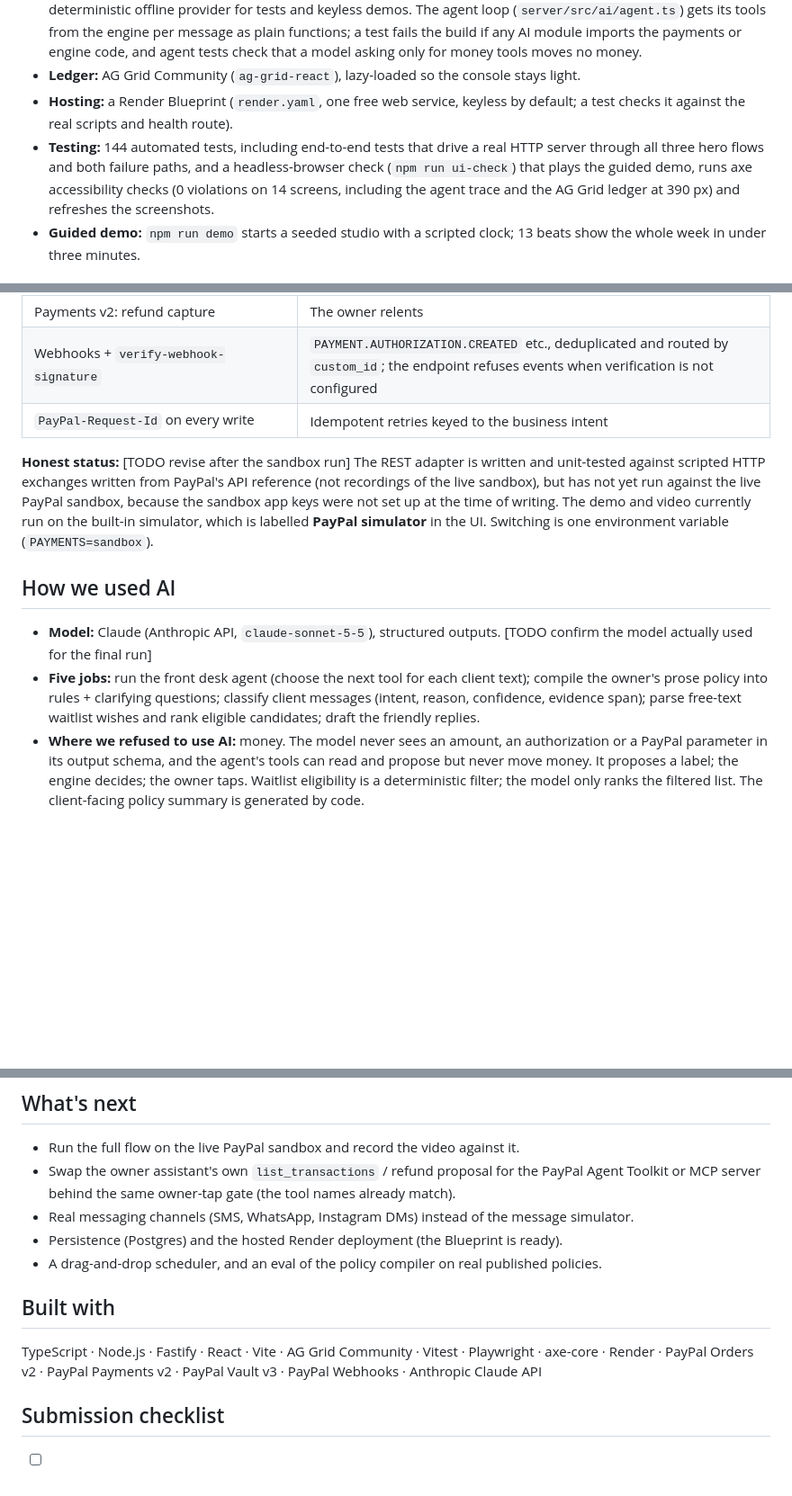
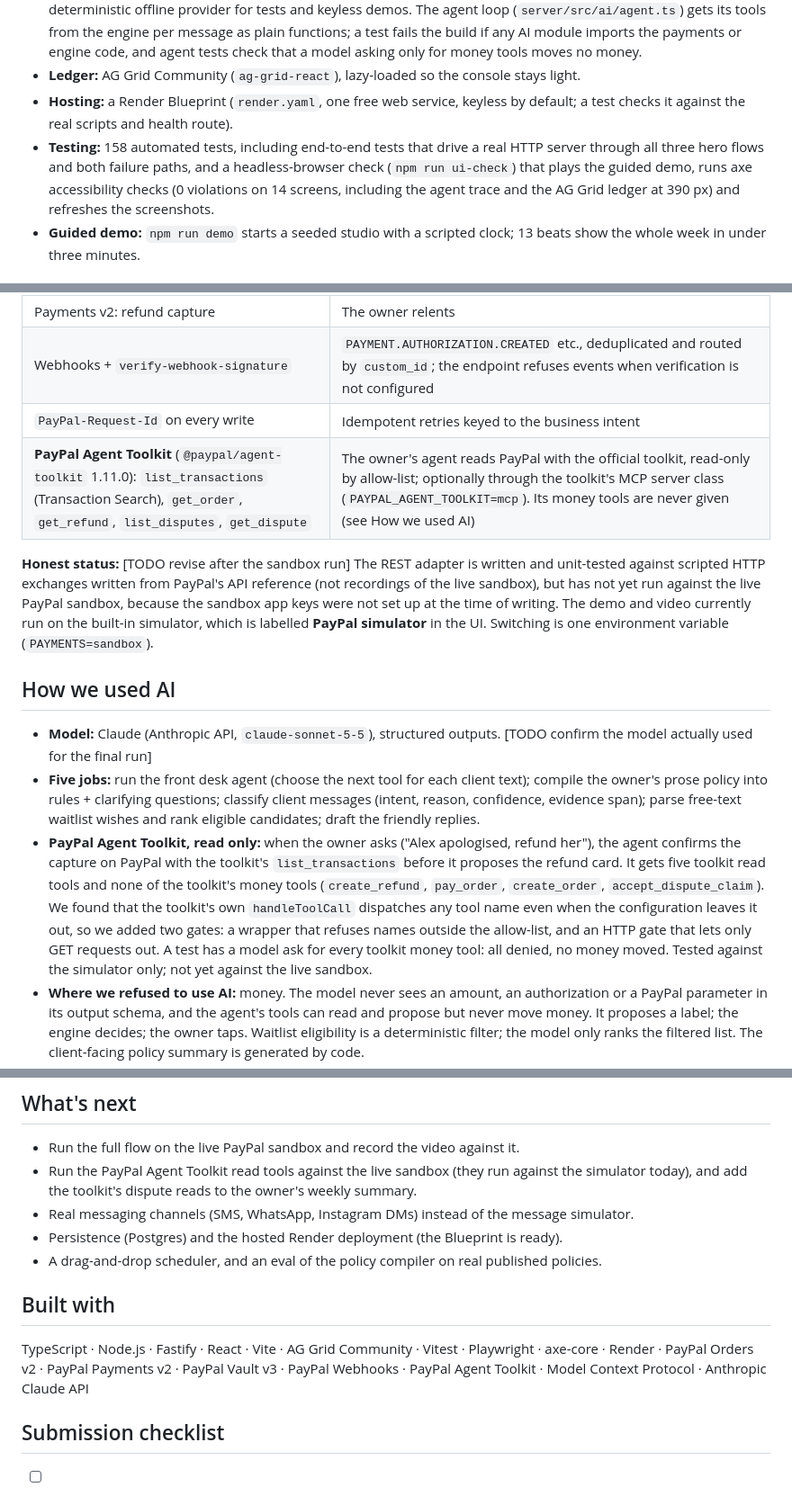
Before and after one commit to MrNK2107/holdmyspot, a Markdown page: docs/DEVPOST_SUBMISSION.md, 3 parts joined by grey strips. Shown at 90% size. GitHub-like rendering; blank space fills up the shorter version.

```diff
--- a/docs/DEVPOST_SUBMISSION.md
+++ b/docs/DEVPOST_SUBMISSION.md
@@ -43,7 +43,7 @@ Solo appointment pros (nail techs, barbers, lash artists, tutors) lose a slot's
 - **AI front desk** behind a provider interface: Claude through the Anthropic API with structured outputs, plus a deterministic offline provider for tests and keyless demos. The agent loop (`server/src/ai/agent.ts`) gets its tools from the engine per message as plain functions; a test fails the build if any AI module imports the payments or engine code, and agent tests check that a model asking only for money tools moves no money.
 - **Ledger:** AG Grid Community (`ag-grid-react`), lazy-loaded so the console stays light.
 - **Hosting:** a Render Blueprint (`render.yaml`, one free web service, keyless by default; a test checks it against the real scripts and health route).
-- **Testing:** 144 automated tests, including end-to-end tests that drive a real HTTP server through all three hero flows and both failure paths, and a headless-browser check (`npm run ui-check`) that plays the guided demo, runs axe accessibility checks (0 violations on 14 screens, including the agent trace and the AG Grid ledger at 390 px) and refreshes the screenshots.
+- **Testing:** 158 automated tests, including end-to-end tests that drive a real HTTP server through all three hero flows and both failure paths, and a headless-browser check (`npm run ui-check`) that plays the guided demo, runs axe accessibility checks (0 violations on 14 screens, including the agent trace and the AG Grid ledger at 390 px) and refreshes the screenshots.
 - **Guided demo:** `npm run demo` starts a seeded studio with a scripted clock; 13 beats show the whole week in under three minutes.
 
 ## PayPal APIs used
@@ -59,6 +59,7 @@ Solo appointment pros (nail techs, barbers, lash artists, tutors) lose a slot's
 | Payments v2: refund capture | The owner relents |
 | Webhooks + `verify-webhook-signature` | `PAYMENT.AUTHORIZATION.CREATED` etc., deduplicated and routed by `custom_id`; the endpoint refuses events when verification is not configured |
 | `PayPal-Request-Id` on every write | Idempotent retries keyed to the business intent |
+| **PayPal Agent Toolkit** (`@paypal/agent-toolkit` 1.11.0): `list_transactions` (Transaction Search), `get_order`, `get_refund`, `list_disputes`, `get_dispute` | The owner's agent reads PayPal with the official toolkit, read-only by allow-list; optionally through the toolkit's MCP server class (`PAYPAL_AGENT_TOOLKIT=mcp`). Its money tools are never given (see How we used AI) |
 
 **Honest status:** [TODO revise after the sandbox run] The REST adapter is written and unit-tested against scripted HTTP exchanges written from PayPal's API reference (not recordings of the live sandbox), but has not yet run against the live PayPal sandbox, because the sandbox app keys were not set up at the time of writing. The demo and video currently run on the built-in simulator, which is labelled **PayPal simulator** in the UI. Switching is one environment variable (`PAYMENTS=sandbox`).
 
@@ -66,6 +67,7 @@ Solo appointment pros (nail techs, barbers, lash artists, tutors) lose a slot's
 
 - **Model:** Claude (Anthropic API, `claude-sonnet-5-5`), structured outputs. [TODO confirm the model actually used for the final run]
 - **Five jobs:** run the front desk agent (choose the next tool for each client text); compile the owner's prose policy into rules + clarifying questions; classify client messages (intent, reason, confidence, evidence span); parse free-text waitlist wishes and rank eligible candidates; draft the friendly replies.
+- **PayPal Agent Toolkit, read only:** when the owner asks ("Alex apologised, refund her"), the agent confirms the capture on PayPal with the toolkit's `list_transactions` before it proposes the refund card. It gets five toolkit read tools and none of the toolkit's money tools (`create_refund`, `pay_order`, `create_order`, `accept_dispute_claim`). We found that the toolkit's own `handleToolCall` dispatches any tool name even when the configuration leaves it out, so we added two gates: a wrapper that refuses names outside the allow-list, and an HTTP gate that lets only GET requests out. A test has a model ask for every toolkit money tool: all denied, no money moved. Tested against the simulator only; not yet against the live sandbox.
 - **Where we refused to use AI:** money. The model never sees an amount, an authorization or a PayPal parameter in its output schema, and the agent's tools can read and propose but never move money. It proposes a label; the engine decides; the owner taps. Waitlist eligibility is a deterministic filter; the model only ranks the filtered list. The client-facing policy summary is generated by code.
 - **Evaluation:** `npm run eval` measures the message reader (macro-F1, cost-weighted wrongful-charge errors, abstain rate), the money effect of prompt-injection messages through the real engine (0 so far), and the waitlist matcher. [TODO replace with numbers from the Claude run; the current numbers are from the deterministic fake provider on a draft label set: intent F1 1.0, reason F1 0.857, injection money effects 0, waitlist 20/20.]
 - **Building it:** [TODO, per the hackathon's AI-disclosure rule: say which AI coding tools were used during development, if the rules ask for it.]
@@ -91,14 +93,14 @@ Authorizations, not deposits, are the right primitive for no-show protection: th
 ## What's next
 
 - Run the full flow on the live PayPal sandbox and record the video against it.
-- Swap the owner assistant's own `list_transactions` / refund proposal for the PayPal Agent Toolkit or MCP server behind the same owner-tap gate (the tool names already match).
+- Run the PayPal Agent Toolkit read tools against the live sandbox (they run against the simulator today), and add the toolkit's dispute reads to the owner's weekly summary.
 - Real messaging channels (SMS, WhatsApp, Instagram DMs) instead of the message simulator.
 - Persistence (Postgres) and the hosted Render deployment (the Blueprint is ready).
 - A drag-and-drop scheduler, and an eval of the policy compiler on real published policies.
 
 ## Built with
 
-TypeScript · Node.js · Fastify · React · Vite · AG Grid Community · Vitest · Playwright · axe-core · Render · PayPal Orders v2 · PayPal Payments v2 · PayPal Vault v3 · PayPal Webhooks · Anthropic Claude API
+TypeScript · Node.js · Fastify · React · Vite · AG Grid Community · Vitest · Playwright · axe-core · Render · PayPal Orders v2 · PayPal Payments v2 · PayPal Vault v3 · PayPal Webhooks · PayPal Agent Toolkit · Model Context Protocol · Anthropic Claude API
 
 ## Submission checklist
 
```
Also changed, not shown: README.md (+6 -3 lines), docs/gallery/04-agent-denied.png, 1 other file.
